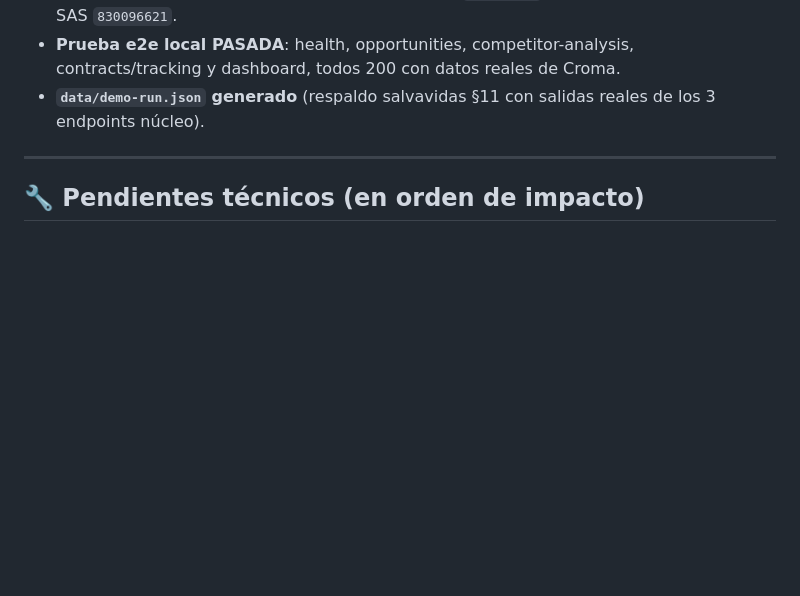
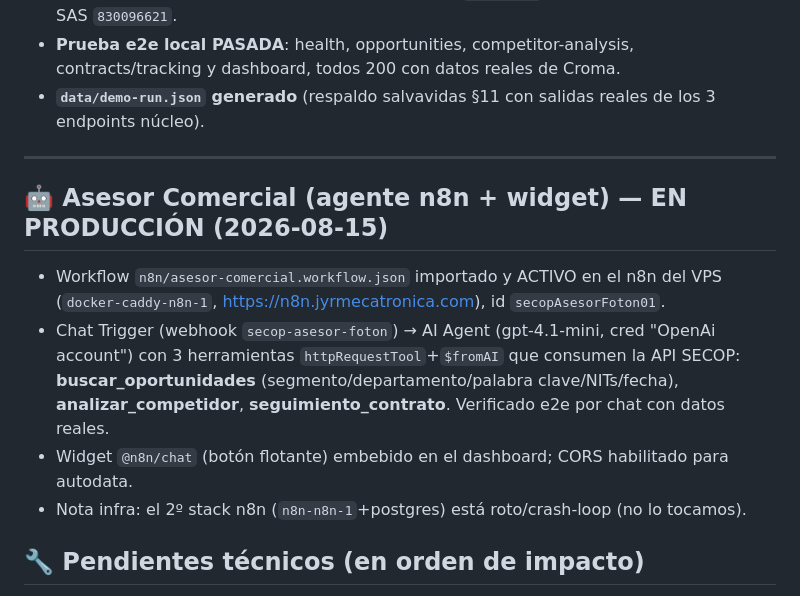
Before and after one commit to jhacardonahe/3_Reto_Croma, a Markdown page: PENDIENTES.md, the part around the change. Drawn GitHub-style; blank space fills up the shorter version.

Commit message:
docs: registrar asesor comercial n8n en producción
Co-Authored-By: Claude Opus 4.8 <noreply@anthropic.com>

```diff
--- a/PENDIENTES.md
+++ b/PENDIENTES.md
@@ -41,6 +41,16 @@ Documento-norte del reto: `RETO.md`
 - **`data/demo-run.json` generado** (respaldo salvavidas §11 con salidas reales de los 3 endpoints núcleo).
 
 ---
+
+## 🤖 Asesor Comercial (agente n8n + widget) — EN PRODUCCIÓN (2026-08-15)
+- Workflow `n8n/asesor-comercial.workflow.json` importado y ACTIVO en el n8n del VPS
+  (`docker-caddy-n8n-1`, https://n8n.jyrmecatronica.com), id `secopAsesorFoton01`.
+- Chat Trigger (webhook `secop-asesor-foton`) → AI Agent (gpt-4.1-mini, cred "OpenAi account")
+  con 3 herramientas `httpRequestTool`+`$fromAI` que consumen la API SECOP:
+  **buscar_oportunidades** (segmento/departamento/palabra clave/NITs/fecha), **analizar_competidor**,
+  **seguimiento_contrato**. Verificado e2e por chat con datos reales.
+- Widget `@n8n/chat` (botón flotante) embebido en el dashboard; CORS habilitado para autodata.
+- Nota infra: el 2º stack n8n (`n8n-n8n-1`+postgres) está roto/crash-loop (no lo tocamos).
 
 ## 🔧 Pendientes técnicos (en orden de impacto)
 
```
